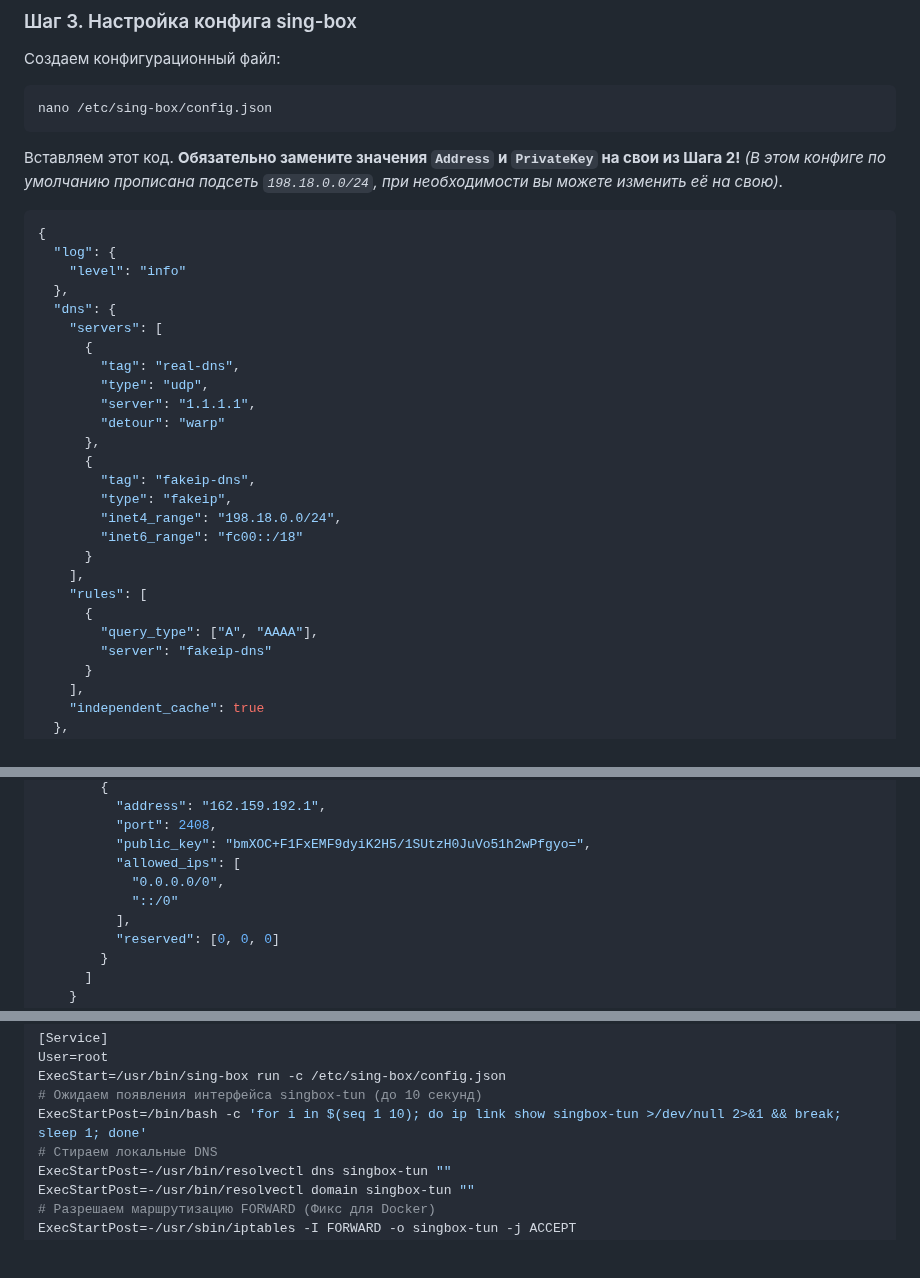
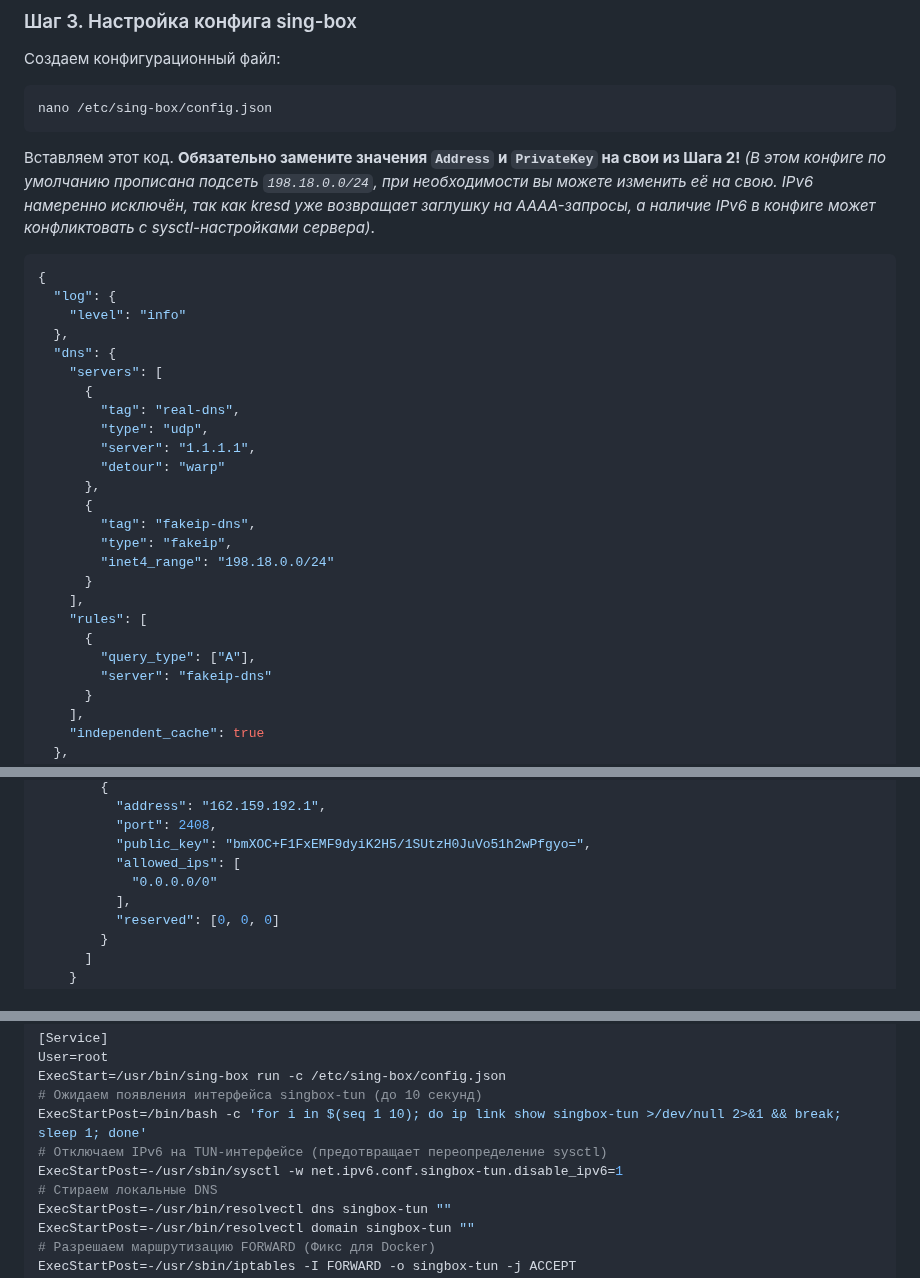
Before and after one commit to Liafanx/AZ-WARP, a Markdown page: README.md, 3 parts joined by grey strips. Rendered like a GitHub page; folded sections open; blank space fills up the shorter version.

Commit message:
Update README.md
1.0.20

````diff
--- a/README.md
+++ b/README.md
@@ -149,7 +149,8 @@ cat wgcf-profile.conf
 ```bash
 nano /etc/sing-box/config.json
 ```
-Вставляем этот код. **Обязательно замените значения `Address` и `PrivateKey` на свои из Шага 2!** *(В этом конфиге по умолчанию прописана подсеть `198.18.0.0/24`, при необходимости вы можете изменить её на свою)*.
+
+Вставляем этот код. **Обязательно замените значения `Address` и `PrivateKey` на свои из Шага 2!** *(В этом конфиге по умолчанию прописана подсеть `198.18.0.0/24`, при необходимости вы можете изменить её на свою. IPv6 намеренно исключён, так как kresd уже возвращает заглушку на AAAA-запросы, а наличие IPv6 в конфиге может конфликтовать с sysctl-настройками сервера)*.
 
 ```json
 {
@@ -167,13 +168,12 @@ nano /etc/sing-box/config.json
       {
         "tag": "fakeip-dns",
         "type": "fakeip",
-        "inet4_range": "198.18.0.0/24",
-        "inet6_range": "fc00::/18"
+        "inet4_range": "198.18.0.0/24"
       }
     ],
     "rules": [
       {
-        "query_type": ["A", "AAAA"],
+        "query_type": ["A"],
         "server": "fakeip-dns"
       }
     ],
@@ -196,8 +196,7 @@ nano /etc/sing-box/config.json
           "port": 2408,
           "public_key": "bmXOC+F1FxEMF9dyiK2H5/1SUtzH0JuVo51h2wPfgyo=",
           "allowed_ips": [
-            "0.0.0.0/0",
-            "::/0"
+            "0.0.0.0/0"
           ],
           "reserved": [0, 0, 0]
         }
@@ -272,6 +271,8 @@ User=root
 ExecStart=/usr/bin/sing-box run -c /etc/sing-box/config.json
 # Ожидаем появления интерфейса singbox-tun (до 10 секунд)
 ExecStartPost=/bin/bash -c 'for i in $(seq 1 10); do ip link show singbox-tun >/dev/null 2>&1 && break; sleep 1; done'
+# Отключаем IPv6 на TUN-интерфейсе (предотвращает переопределение sysctl)
+ExecStartPost=-/usr/sbin/sysctl -w net.ipv6.conf.singbox-tun.disable_ipv6=1
 # Стираем локальные DNS
 ExecStartPost=-/usr/bin/resolvectl dns singbox-tun ""
 ExecStartPost=-/usr/bin/resolvectl domain singbox-tun ""
````
